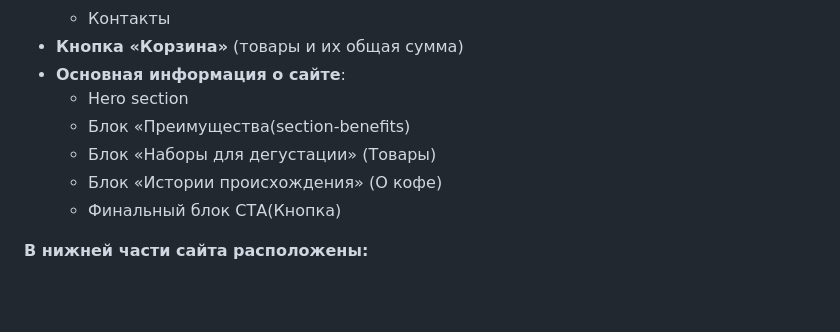
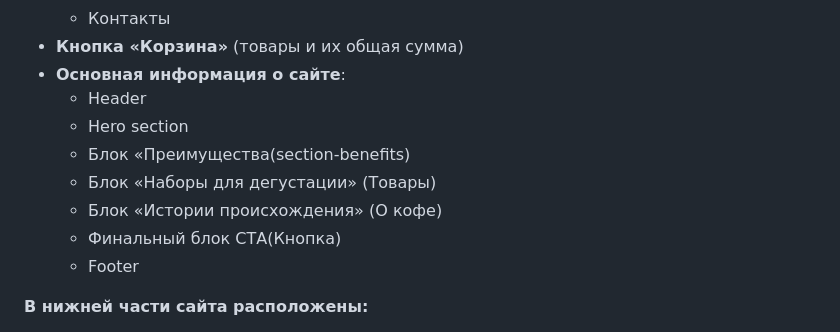
Before and after one commit to GorpenyukMaksim/Coffee-landing, a Markdown page: terms.md, the part around the change. Drawn GitHub-style; blank space fills up the shorter version.

```diff
--- a/terms.md
+++ b/terms.md
@@ -48,12 +48,13 @@
     * Контакты
 * **Кнопка «Корзина»** (товары и их общая сумма)
 * **Основная информация о сайте**:
+    * Header
     * Hero section
     * Блок «Преимущества(section-benefits)
     * Блок «Наборы для дегустации» (Товары)
     * Блок «Истории происхождения» (О кофе)
     * Финальный блок CTА(Кнопка)
-
+    * Footer
 
 **В нижней части сайта расположены:**
 
```
